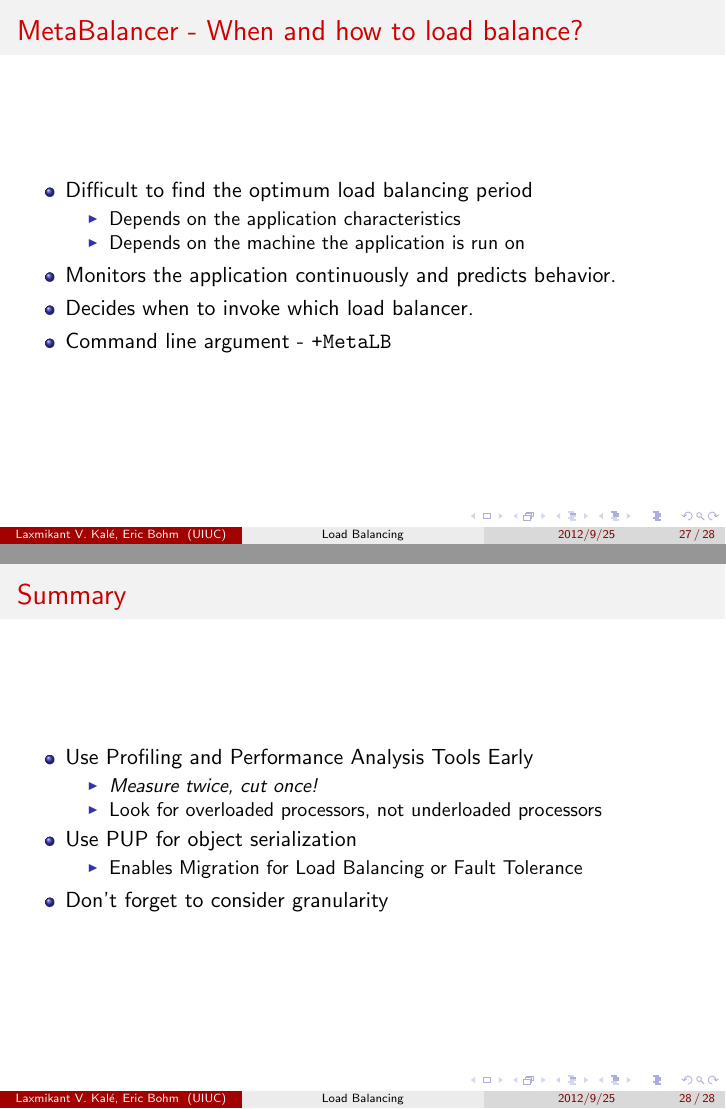
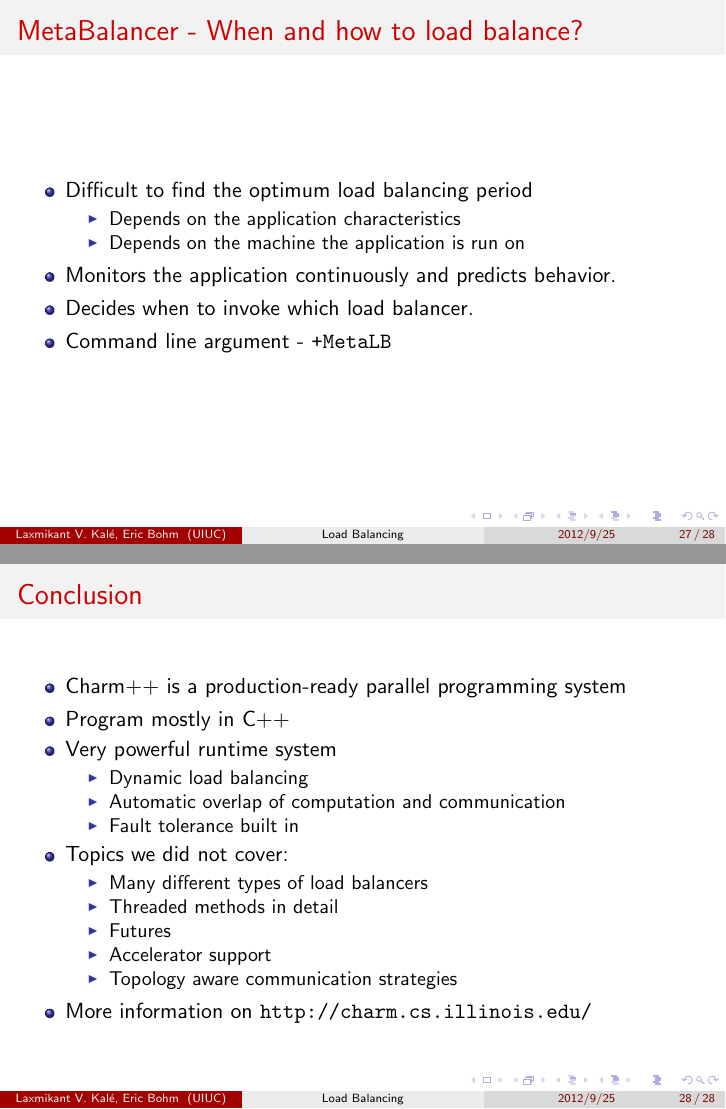
Before and after one commit to UIUC-PPL/charm_tutorial, LaTeX slides (lb598.tex, which reads conclusion.tex): pages 27 and 28 of 28, joined at a grey line. Compiled offline with pdfLaTeX.

Commit message:
conclusion: add

```diff
--- a/conclusion.tex
+++ b/conclusion.tex
@@ -1,15 +1,22 @@
 \begin{frame}[fragile]
-\frametitle{Summary}
+\frametitle{Conclusion}
 \begin{itemize}
- \item Use Profiling and Performance Analysis Tools Early
- \begin{itemize}
-  \item \emph{Measure twice, cut once!}
-  \item Look for overloaded processors, not underloaded processors
- \end{itemize}
- \item Use PUP for object serialization
- \begin{itemize}
-  \item Enables Migration for Load Balancing or Fault Tolerance
- \end{itemize}
- \item Don't forget to consider granularity
+  \item Charm++ is a production-ready parallel programming system
+  \item Program mostly in C++
+  \item Very powerful runtime system
+    \begin{itemize}
+    \item Dynamic load balancing
+    \item Automatic overlap of computation and communication
+    \item Fault tolerance built in
+    \end{itemize}
+  \item Topics we did not cover:
+    \begin{itemize}
+    \item Many different types of load balancers
+    \item Threaded methods in detail
+    \item Futures
+    \item Accelerator support
+    \item Topology aware communication strategies
+    \end{itemize}
+  \item More information on \texttt{http://charm.cs.illinois.edu/}
 \end{itemize}
 \end{frame}
```
